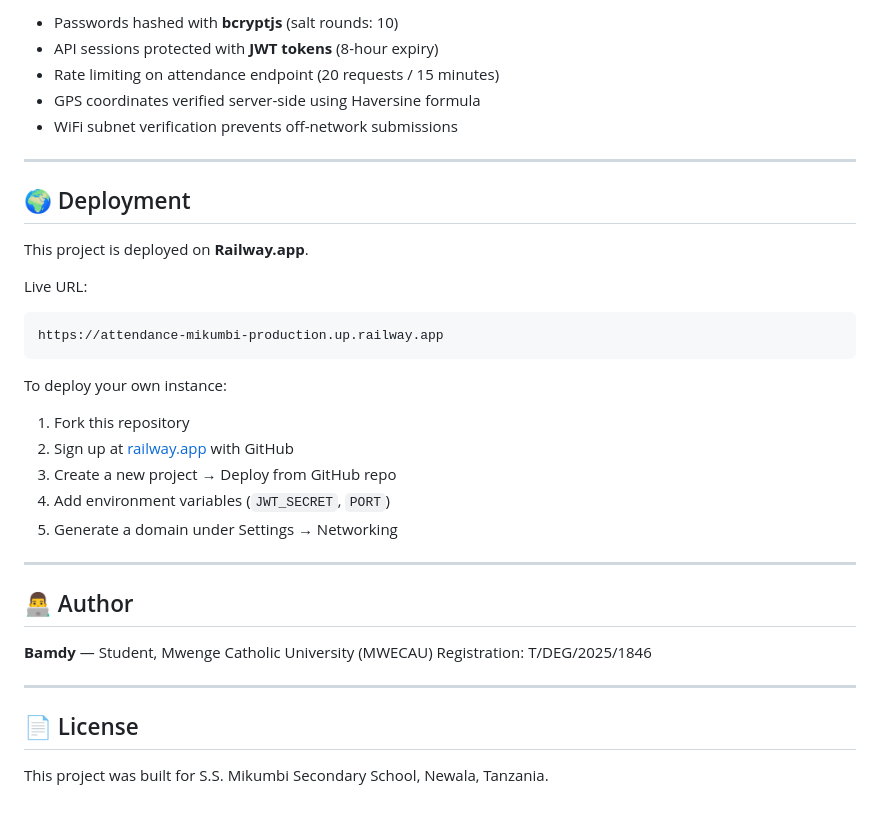
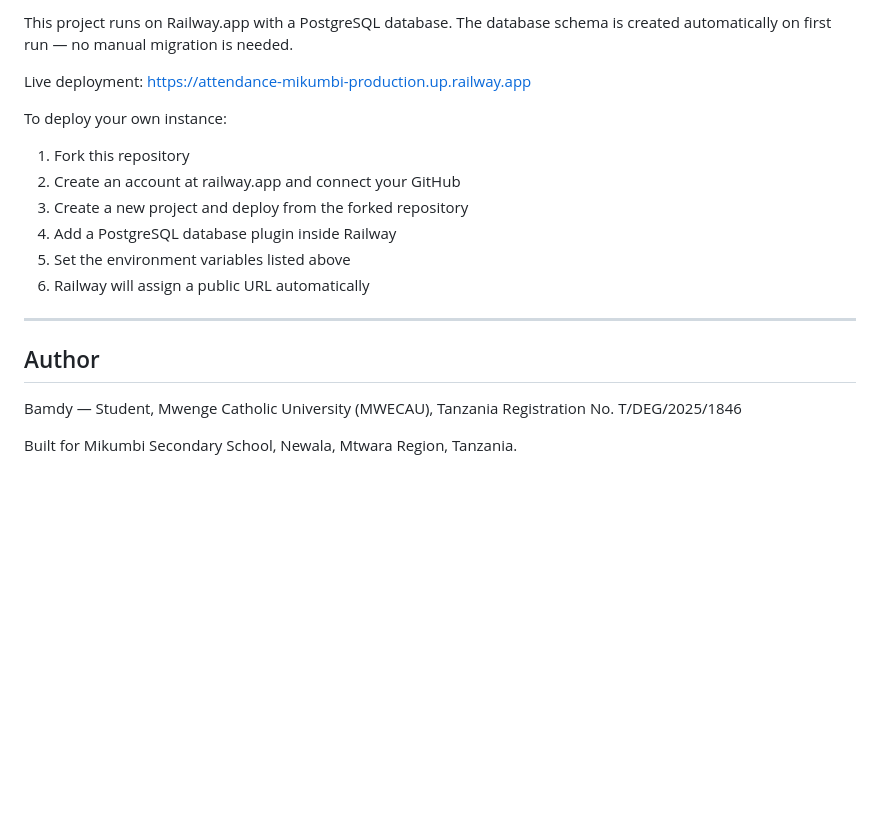
Before and after one commit to bamdy77/attendance-mikumbi, a Markdown page: README.md, the part around one of its changes. Drawn GitHub-style; blank space fills up the shorter version.

````diff
--- a/README.md
+++ b/README.md
@@ -151,37 +156,22 @@ attendance-mikumbi/
 
-- Passwords hashed with **bcryptjs** (salt rounds: 10)
-- API sessions protected with **JWT tokens** (8-hour expiry)
-- Rate limiting on attendance endpoint (20 requests / 15 minutes)
-- GPS coordinates verified server-side using Haversine formula
-- WiFi subnet verification prevents off-network submissions
+This project runs on Railway.app with a PostgreSQL database. The database schema is created automatically on first run — no manual migration is needed.
+
+Live deployment: https://attendance-mikumbi-production.up.railway.app
+
+To deploy your own instance:
+
+1. Fork this repository
+2. Create an account at railway.app and connect your GitHub
+3. Create a new project and deploy from the forked repository
+4. Add a PostgreSQL database plugin inside Railway
+5. Set the environment variables listed above
+6. Railway will assign a public URL automatically
 
 ---
 
-## 🌍 Deployment
+## Author
 
-This project is deployed on **Railway.app**.
+Bamdy — Student, Mwenge Catholic University (MWECAU), Tanzania
+Registration No. T/DEG/2025/1846
 
-Live URL:
-```
-https://attendance-mikumbi-production.up.railway.app
-```
-
-To deploy your own instance:
-1. Fork this repository
-2. Sign up at [railway.app](https://railway.app) with GitHub
-3. Create a new project → Deploy from GitHub repo
-4. Add environment variables (`JWT_SECRET`, `PORT`)
-5. Generate a domain under Settings → Networking
-
----
-
-## 👨‍💻 Author
-
-**Bamdy** — Student, Mwenge Catholic University (MWECAU)
-Registration: T/DEG/2025/1846
-
----
-
-## 📄 License
-
-This project was built for S.S. Mikumbi Secondary School, Newala, Tanzania.
+Built for Mikumbi Secondary School, Newala, Mtwara Region, Tanzania.
````
Also changed, not shown: other parts of README.md (+99 -94 lines).
